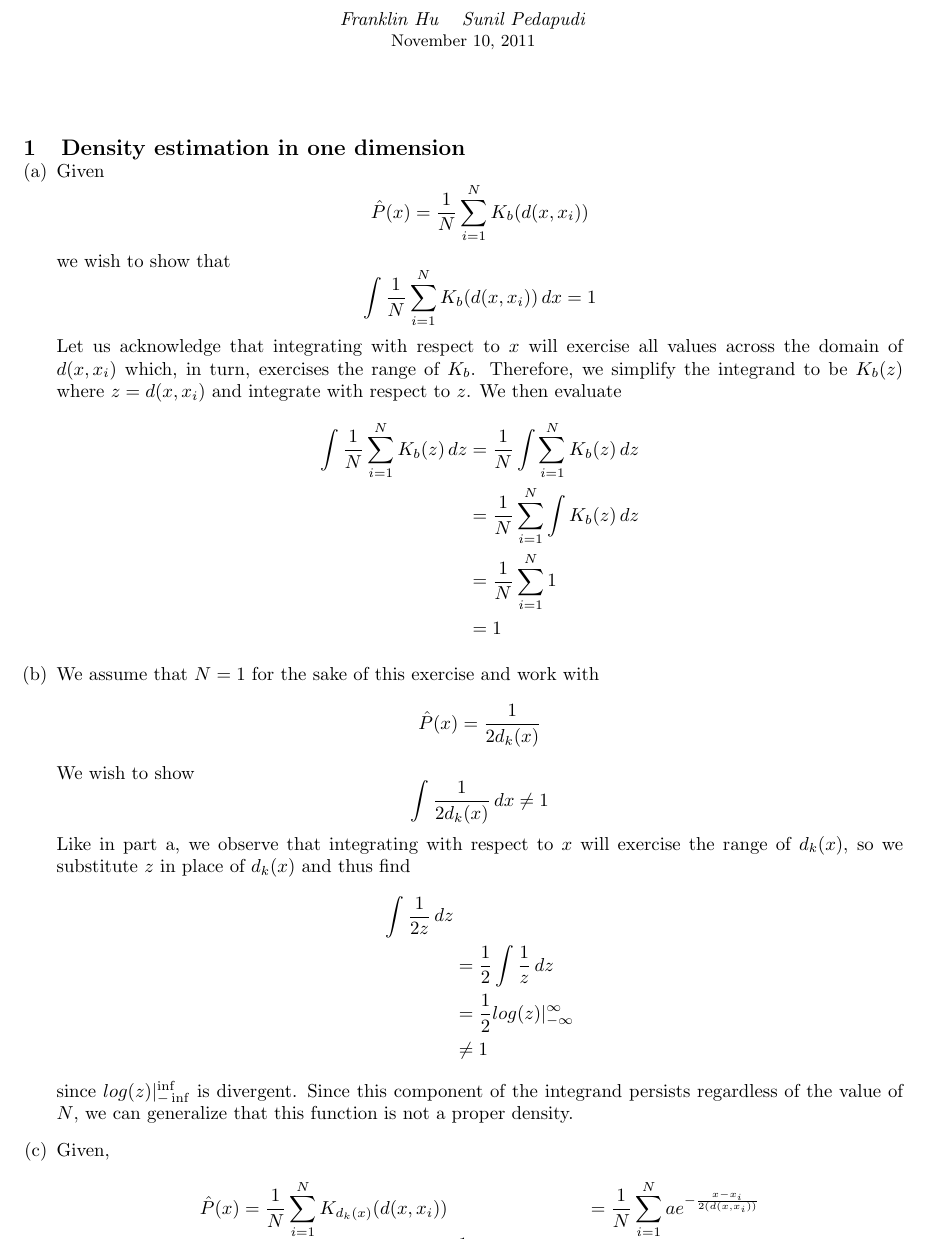
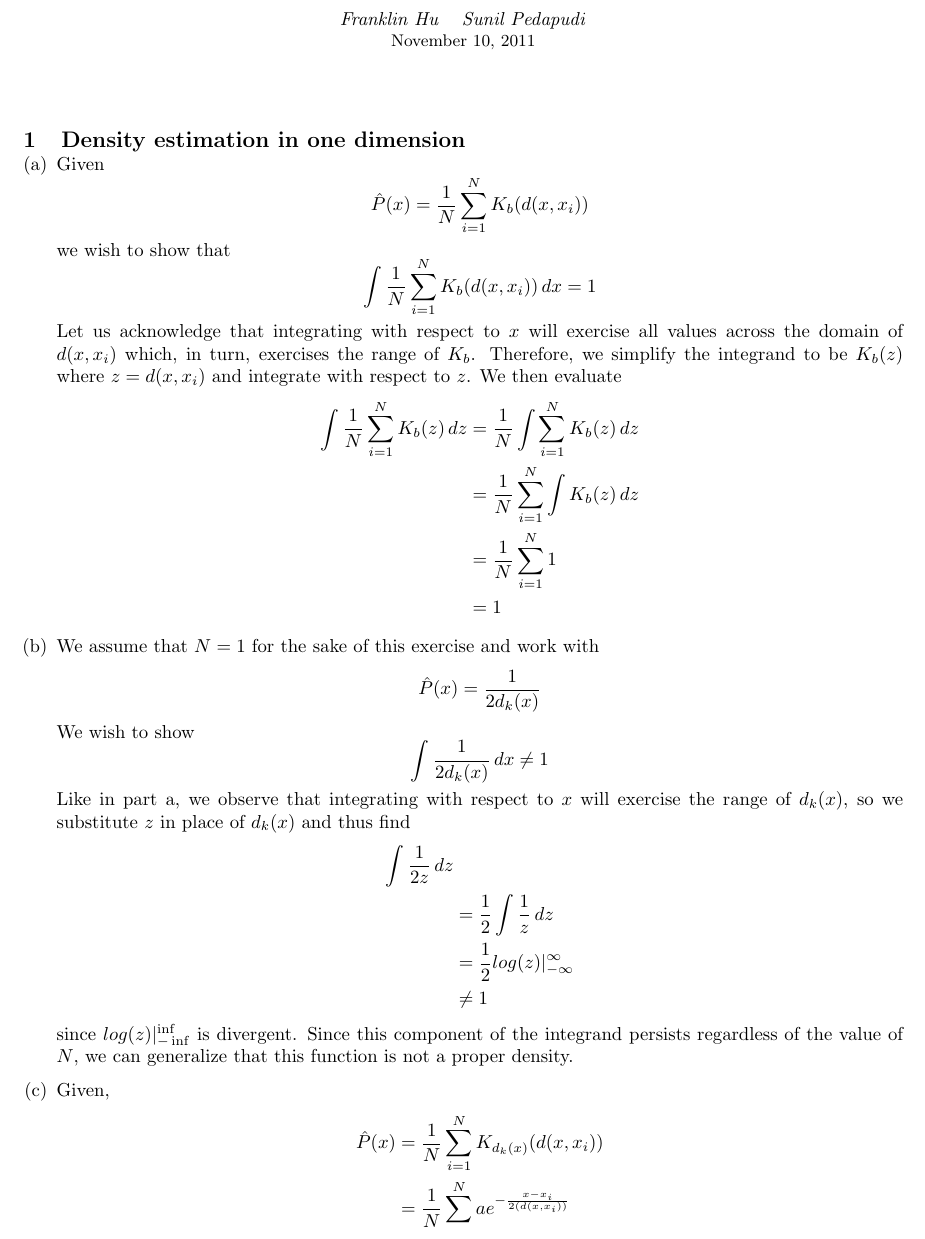
Before and after one commit to franklinhu/ml-fa2011, a LaTeX document (a6/a6.franklin.hu_sunil.pedapudi.tex): part of page 1 of 3, cut so that both start at the same text. Compiled offline with pdfLaTeX.

Commit message:
Fix: nit: added newline between align

```diff
--- a/a6/a6.franklin.hu_sunil.pedapudi.tex
+++ b/a6/a6.franklin.hu_sunil.pedapudi.tex
@@ -54,7 +54,7 @@
   \part % c
   Given,
   \begin{align*}
-    \hat{P}(x) &= \frac{1}{N}\sum_{i=1}^N K_{d_k(x)}(d(x,x_i))
+    \hat{P}(x) &= \frac{1}{N}\sum_{i=1}^N K_{d_k(x)}(d(x,x_i))\\
     &= \frac{1}{N}\sum_{i=1}^N ae^{-\frac{x-x_i}{2(d(x,x_i))}}
   \end{align*}
   it is evident that
```
